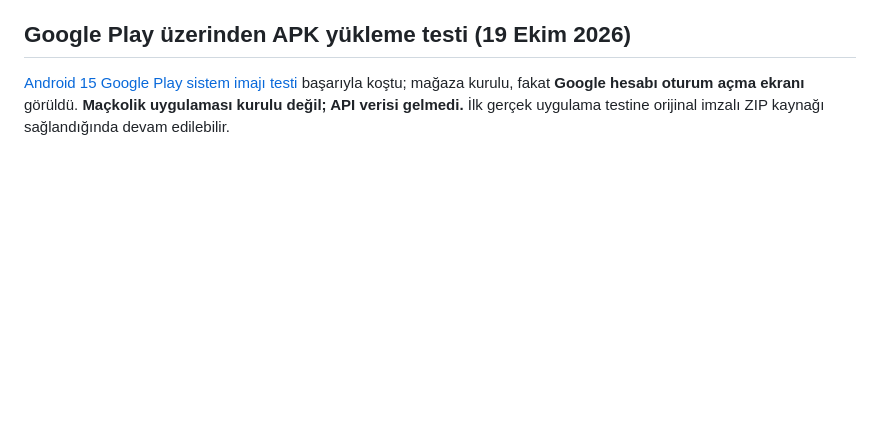
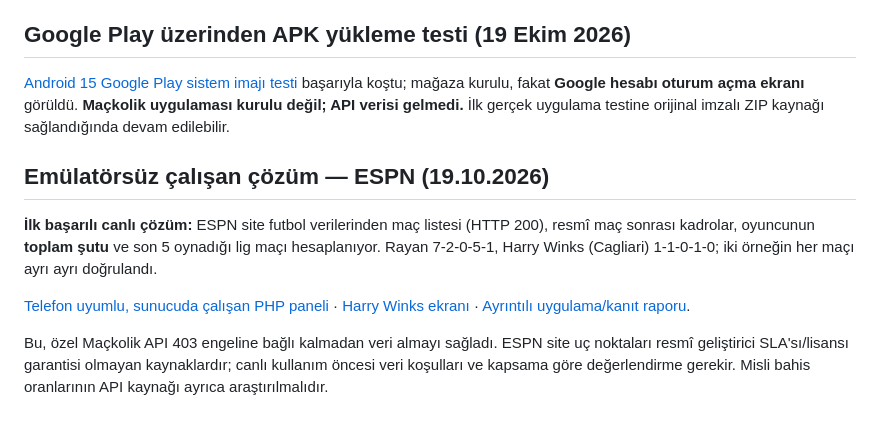
Before and after one commit to utkubrs/mackolik-api-lab, a Markdown page: README.md, the part around the change. Rendered like a GitHub page; blank space fills up the shorter version.

Commit message:
Prioritize verified ESPN shots and PHP deployment over Maçkolik 403/emulator

```diff
--- a/README.md
+++ b/README.md
@@ -68,3 +68,12 @@ Gerçek Android 15 emülatörü başarıyla başlatıldı; ABI listesinde Maçko
 ## Google Play üzerinden APK yükleme testi (19 Ekim 2026)
 
 [Android 15 Google Play sistem imajı testi](docs/PLAY_STORE_TEST.md) başarıyla koştu; mağaza kurulu, fakat **Google hesabı oturum açma ekranı** görüldü. **Maçkolik uygulaması kurulu değil; API verisi gelmedi.** İlk gerçek uygulama testine orijinal imzalı ZIP kaynağı sağlandığında devam edilebilir.
+
+
+## Emülatörsüz çalışan çözüm — ESPN (19.10.2026)
+
+**İlk başarılı canlı çözüm:** ESPN site futbol verilerinden maç listesi (HTTP 200), resmî maç sonrası kadrolar, oyuncunun **toplam şutu** ve son 5 oynadığı lig maçı hesaplanıyor. Rayan 7-2-0-5-1, Harry Winks (Cagliari) 1-1-0-1-0; iki örneğin her maçı ayrı ayrı doğrulandı.
+
+[Telefon uyumlu, sunucuda çalışan PHP paneli](https://duvar.applerehberi.com/mackolik-api-lab/espn_last5.php) · [Harry Winks ekranı](https://duvar.applerehberi.com/mackolik-api-lab/espn_last5.php?league=ita.1&team_id=2925&player_id=202332) · [Ayrıntılı uygulama/kanıt raporu](docs/ESPN_SUCCESS.md).
+
+Bu, özel Maçkolik API 403 engeline bağlı kalmadan veri almayı sağladı. ESPN site uç noktaları resmî geliştirici SLA'sı/lisansı garantisi olmayan kaynaklardır; canlı kullanım öncesi veri koşulları ve kapsama göre değerlendirme gerekir. Misli bahis oranlarının API kaynağı ayrıca araştırılmalıdır.
```
